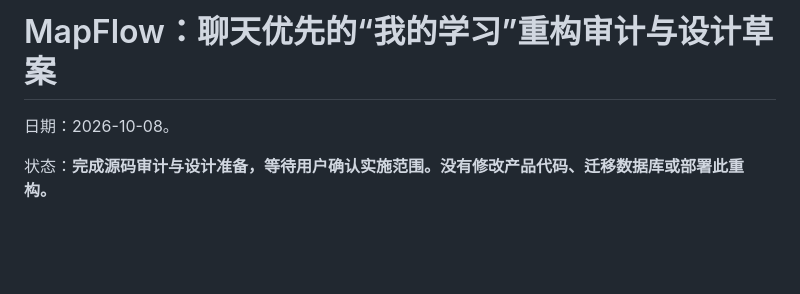
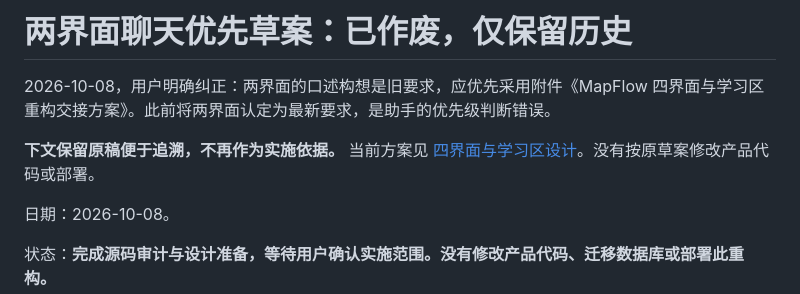
Before and after one commit to rongyan-123/MapFlow, a Markdown page: docs/specs/2026-10-08-chat-first-learning-design.md, the part around the change. GitHub-like rendering; blank space fills up the shorter version.

Commit message:
docs: correct redesign priority to four interfaces and learning areas

```diff
--- a/docs/specs/2026-10-08-chat-first-learning-design.md
+++ b/docs/specs/2026-10-08-chat-first-learning-design.md
@@ -1,4 +1,8 @@
-# MapFlow：聊天优先的“我的学习”重构审计与设计草案
+# 两界面聊天优先草案：已作废，仅保留历史
+
+2026-10-08，用户明确纠正：两界面的口述构想是旧要求，应优先采用附件《MapFlow 四界面与学习区重构交接方案》。此前将两界面认定为最新要求，是助手的优先级判断错误。
+
+**下文保留原稿便于追溯，不再作为实施依据。** 当前方案见 [四界面与学习区设计](2026-10-08-four-interface-learning-design.md)。没有按原草案修改产品代码或部署。
 
 日期：2026-10-08。
 
```
Also changed, not shown: docs/specs/2026-10-08-four-interface-learning-design.md (added, +162 -0 lines).
